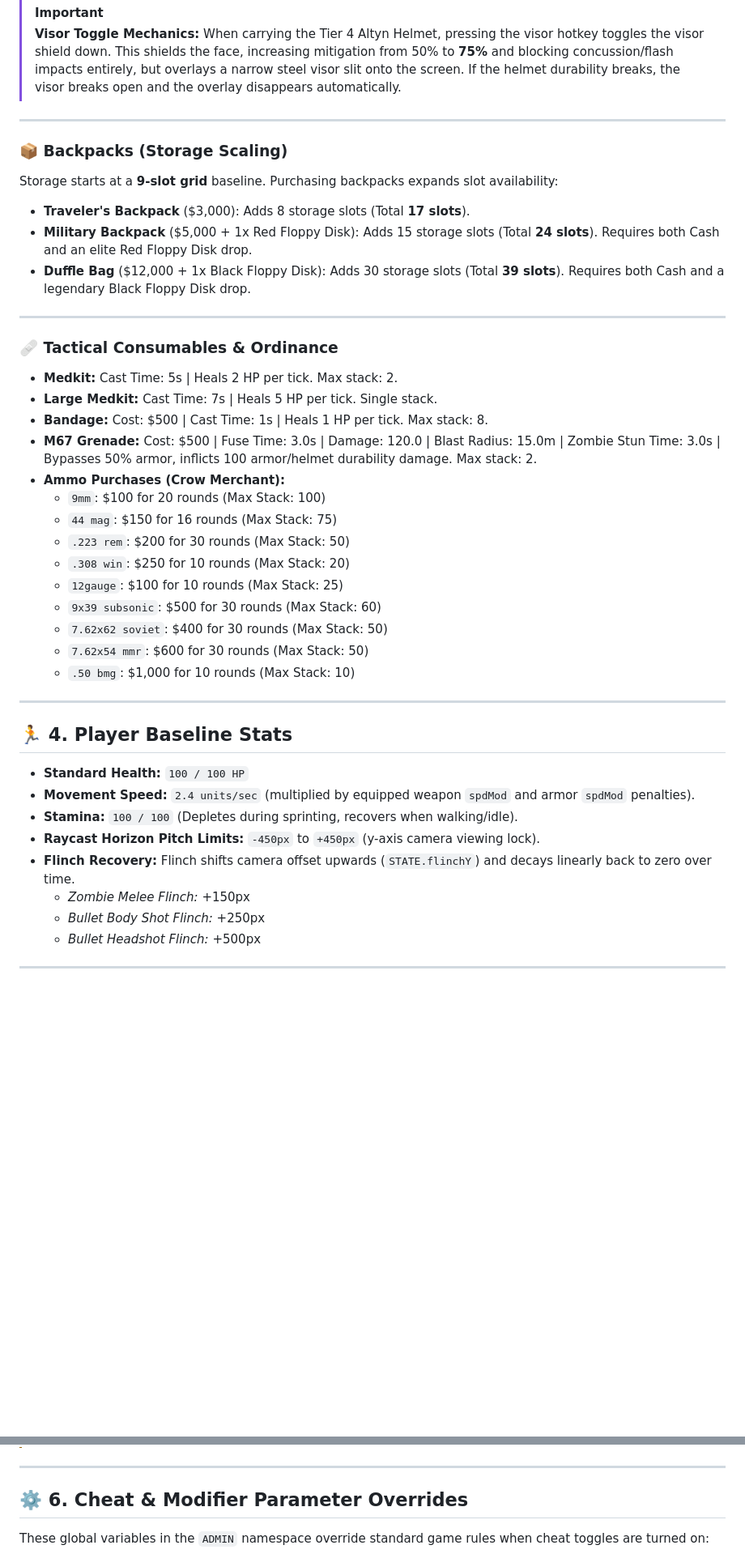
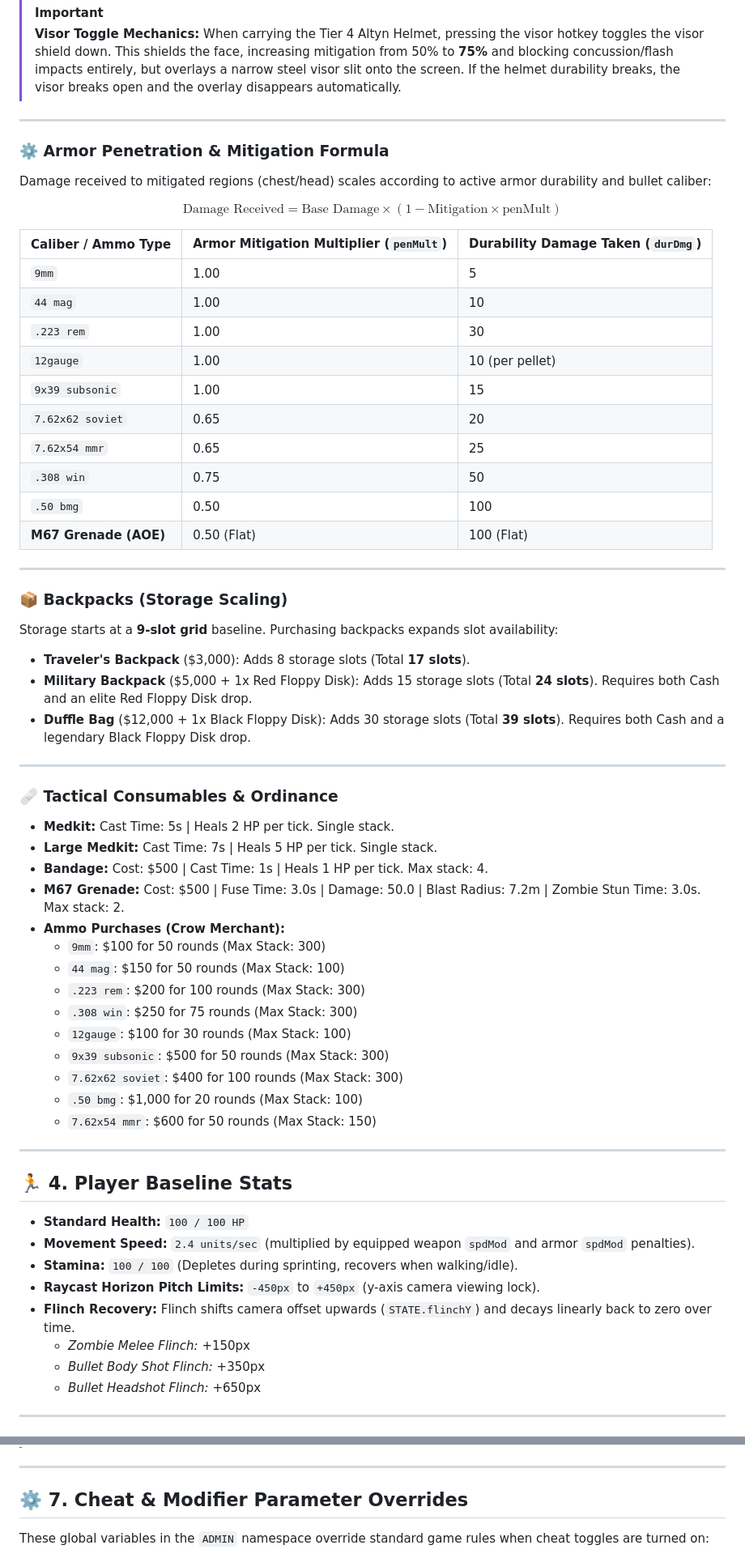
Before and after one commit to whenisayhiusayhi/warzone, a Markdown page: README.md, 2 parts joined by grey strips. Shown at 81% size. GitHub-like rendering; blank space fills up the shorter version.

```diff
--- a/README.md
+++ b/README.md
@@ -126,6 +138,27 @@ graph TD
 
 ---
 
+### ⚙️ Armor Penetration & Mitigation Formula
+
+Damage received to mitigated regions (chest/head) scales according to active armor durability and bullet caliber:
+
+$$\text{Damage Received} = \text{Base Damage} \times (1 - \text{Mitigation} \times \text{penMult})$$
+
+| Caliber / Ammo Type | Armor Mitigation Multiplier (`penMult`) | Durability Damage Taken (`durDmg`) |
+| :--- | :--- | :--- |
+| `9mm` | 1.00 | 5 |
+| `44 mag` | 1.00 | 10 |
+| `.223 rem` | 1.00 | 30 |
+| `12gauge` | 1.00 | 10 (per pellet) |
+| `9x39 subsonic` | 1.00 | 15 |
+| `7.62x62 soviet` | 0.65 | 20 |
+| `7.62x54 mmr` | 0.65 | 25 |
+| `.308 win` | 0.75 | 50 |
+| `.50 bmg` | 0.50 | 100 |
+| **M67 Grenade (AOE)** | 0.50 (Flat) | 100 (Flat) |
+
+---
+
 ### 📦 Backpacks (Storage Scaling)
 
 Storage starts at a **9-slot grid** baseline. Purchasing backpacks expands slot availability:
@@ -137,20 +170,20 @@ Storage starts at a **9-slot grid** baseline. Purchasing backpacks expands slot
 
 ### 🩹 Tactical Consumables & Ordinance
 
-*   **Medkit:** Cast Time: 5s | Heals 2 HP per tick. Max stack: 2.
+*   **Medkit:** Cast Time: 5s | Heals 2 HP per tick. Single stack.
 *   **Large Medkit:** Cast Time: 7s | Heals 5 HP per tick. Single stack.
-*   **Bandage:** Cost: $500 | Cast Time: 1s | Heals 1 HP per tick. Max stack: 8.
-*   **M67 Grenade:** Cost: $500 | Fuse Time: 3.0s | Damage: 120.0 | Blast Radius: 15.0m | Zombie Stun Time: 3.0s | Bypasses 50% armor, inflicts 100 armor/helmet durability damage. Max stack: 2.
+*   **Bandage:** Cost: $500 | Cast Time: 1s | Heals 1 HP per tick. Max stack: 4.
+*   **M67 Grenade:** Cost: $500 | Fuse Time: 3.0s | Damage: 50.0 | Blast Radius: 7.2m | Zombie Stun Time: 3.0s. Max stack: 2.
 *   **Ammo Purchases (Crow Merchant):**
-    *   `9mm`: $100 for 20 rounds (Max Stack: 100)
-    *   `44 mag`: $150 for 16 rounds (Max Stack: 75)
-    *   `.223 rem`: $200 for 30 rounds (Max Stack: 50)
-    *   `.308 win`: $250 for 10 rounds (Max Stack: 20)
-    *   `12gauge`: $100 for 10 rounds (Max Stack: 25)
-    *   `9x39 subsonic`: $500 for 30 rounds (Max Stack: 60)
-    *   `7.62x62 soviet`: $400 for 30 rounds (Max Stack: 50)
-    *   `7.62x54 mmr`: $600 for 30 rounds (Max Stack: 50)
-    *   `.50 bmg`: $1,000 for 10 rounds (Max Stack: 10)
+    *   `9mm`: $100 for 50 rounds (Max Stack: 300)
+    *   `44 mag`: $150 for 50 rounds (Max Stack: 100)
+    *   `.223 rem`: $200 for 100 rounds (Max Stack: 300)
+    *   `.308 win`: $250 for 75 rounds (Max Stack: 300)
+    *   `12gauge`: $100 for 30 rounds (Max Stack: 100)
+    *   `9x39 subsonic`: $500 for 50 rounds (Max Stack: 300)
+    *   `7.62x62 soviet`: $400 for 100 rounds (Max Stack: 300)
+    *   `.50 bmg`: $1,000 for 20 rounds (Max Stack: 100)
+    *   `7.62x54 mmr`: $600 for 50 rounds (Max Stack: 150)
 
 ---
 
@@ -162,8 +195,8 @@ Storage starts at a **9-slot grid** baseline. Purchasing backpacks expands slot
 *   **Raycast Horizon Pitch Limits:** `-450px` to `+450px` (y-axis camera viewing lock).
 *   **Flinch Recovery:** Flinch shifts camera offset upwards (`STATE.flinchY`) and decays linearly back to zero over time.
     *   *Zombie Melee Flinch:* +150px
-    *   *Bullet Body Shot Flinch:* +250px
-    *   *Bullet Headshot Flinch:* +500px
+    *   *Bullet Body Shot Flinch:* +350px
+    *   *Bullet Headshot Flinch:* +650px
 
 ---
 
@@ -186,7 +231,7 @@ WAC operates an automated detection layer targeting memory, DOM mutations, and s
 
 ---
 
-## ⚙️ 6. Cheat & Modifier Parameter Overrides
+## ⚙️ 7. Cheat & Modifier Parameter Overrides
 
 These global variables in the `ADMIN` namespace override standard game rules when cheat toggles are turned on:
 
```
Also changed, not shown: other parts of README.md (+48 -14 lines).
